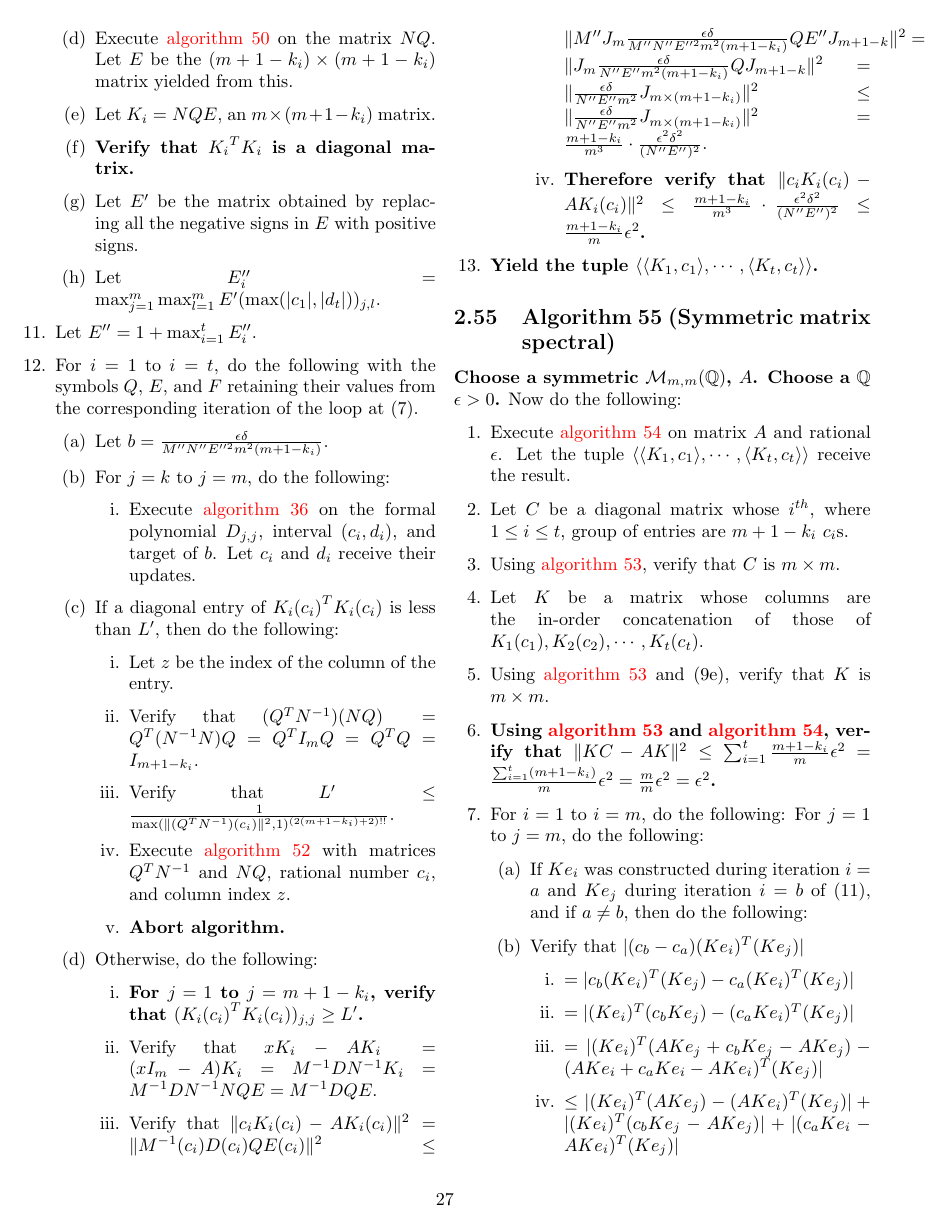
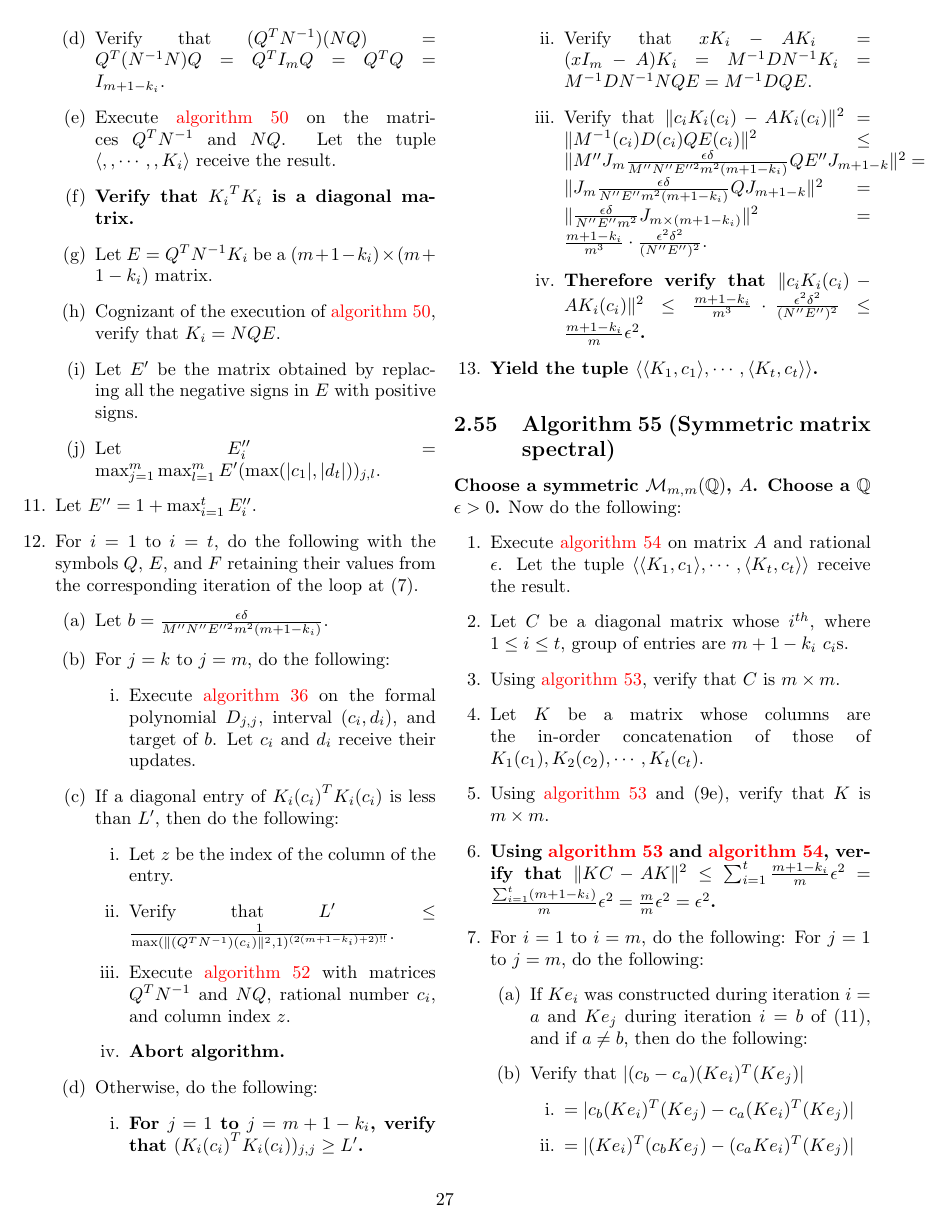
Before and after one commit to murisi/Arithmetic, a LaTeX document (proofless.tex): page 27 of 28. Compiled offline with pdfLaTeX.

Commit message:
Add files via upload

```diff
--- a/proofless.tex
+++ b/proofless.tex
@@ -1502,9 +1502,11 @@
 					\item Let $k_i$ be the index of the polynomial to which $(c_i, d_i)$ was associated.
 					\item Verify that $\sgn(u_{k_i}(c_i))\ne\sgn(u_{k_i}(d_i))$.
 					\item Let $Q$ be the last $m+1-k_i$ columns of $I_m$.
-					\item Execute \hyperref[sec:algorithm 50]{algorithm 50} on the matrix $NQ$. Let $E$ be the $(m+1-k_i)\times (m+1-k_i)$ matrix yielded from this.
-					\item Let $K_i=NQE$, an $m\times(m+1-k_i)$ matrix.
+					\item Verify that $(Q^TN^{-1})(NQ)=Q^T(N^{-1}N)Q=Q^TI_mQ=Q^TQ=I_{m+1-k_i}$.
+					\item Execute \hyperref[sec:algorithm 50]{algorithm 50} on the matrices $Q^TN^{-1}$ and $NQ$. Let the tuple $\langle ,,\cdots,,K_i\rangle$ receive the result.
 					\item \textbf{Verify that ${K_i}^T{K_i}$ is a diagonal matrix.}
+					\item Let $E=Q^TN^{-1}K_i$ be a $(m+1-k_i)\times(m+1-k_i)$ matrix.
+					\item Cognizant of the execution of \hyperref[sec:algorithm 50]{algorithm 50}, verify that $K_i=NQE$.
 					\item Let $E'$ be the matrix obtained by replacing all the negative signs in $E$ with positive signs.
 					\item Let $E''_i=\max_{j=1}^m\max_{l=1}^mE'(\max(\lvert c_1\rvert,\lvert d_t\rvert))_{j,l}$.
 				\end{enumerate}
@@ -1519,7 +1521,6 @@
 					\item If a diagonal entry of ${K_i(c_i)}^TK_i(c_i)$ is less than $L'$, then do the following:
 					\begin{enumerate}
 						\item Let $z$ be the index of the column of the entry.
-						\item Verify that $(Q^TN^{-1})(NQ)=Q^T(N^{-1}N)Q=Q^TI_mQ=Q^TQ=I_{m+1-k_i}$.
 						\item Verify that $L'\le\frac{1}{\max(\lVert (Q^TN^{-1})(c_i)\rVert^2,1)^{(2(m+1-k_i)+2)!!}}$.
 						\item Execute \hyperref[sec:algorithm 52]{algorithm 52} with matrices $Q^TN^{-1}$ and $NQ$, rational number $c_i$, and column index $z$.
 						\item \textbf{Abort algorithm.}
@@ -1528,7 +1529,7 @@
 					\begin{enumerate}
 						\item \textbf{For $j=1$ to $j=m+1-k_i$, verify that $({K_i(c_i)}^TK_i(c_i))_{j,j}\ge L'$.}
 						\item Verify that $xK_i-AK_i=(xI_m-A)K_i=M^{-1}DN^{-1}K_i=M^{-1}DN^{-1}NQE=M^{-1}DQE$.
-						\item Verify that $\lVert c_iK_i(c_i)-AK_i(c_i)\rVert^2=\lVert M^{-1}(c_i)D(c_i)QE(c_i)\rVert^2\le\lVert M''J_m\frac{\epsilon\delta}{M''N''E''^2m^2(m+1-k_i)}QE''J_{m+1-k}\rVert^2=\lVert J_m\frac{\epsilon\delta}{N''E''m^2(m+1-k_i)}QJ_{m+1-k}\rVert^2=\lVert \frac{\epsilon\delta}{N''E''m^2}J_{m\times (m+1-k_i)}\rVert^2\le\lVert \frac{\epsilon\delta}{N''E''m^2}J_{m\times (m+1-k_i)}\rVert^2=\frac{m+1-k_i}{m^3}\cdot\frac{\epsilon^2\delta^2}{(N''E'')^2}$.
+						\item Verify that $\lVert c_iK_i(c_i)-AK_i(c_i)\rVert^2=\lVert M^{-1}(c_i)D(c_i)QE(c_i)\rVert^2\le\lVert M''J_m\frac{\epsilon\delta}{M''N''E''^2m^2(m+1-k_i)}QE''J_{m+1-k}\rVert^2=\lVert J_m\frac{\epsilon\delta}{N''E''m^2(m+1-k_i)}QJ_{m+1-k}\rVert^2=\lVert \frac{\epsilon\delta}{N''E''m^2}J_{m\times (m+1-k_i)}\rVert^2=\frac{m+1-k_i}{m^3}\cdot\frac{\epsilon^2\delta^2}{(N''E'')^2}$.
 					\item \textbf{Therefore verify that $\lVert c_iK_i(c_i)-AK_i(c_i)\rVert^2\le\frac{m+1-k_i}{m^3}\cdot\frac{\epsilon^2\delta^2}{(N''E'')^2}\le\frac{m+1-k_i}{m}\epsilon^2$.}
 					\end{enumerate}
 				\end{enumerate}
```
Also changed, not shown: proofless.pdf, proofless.tex (12 more changed lines).
